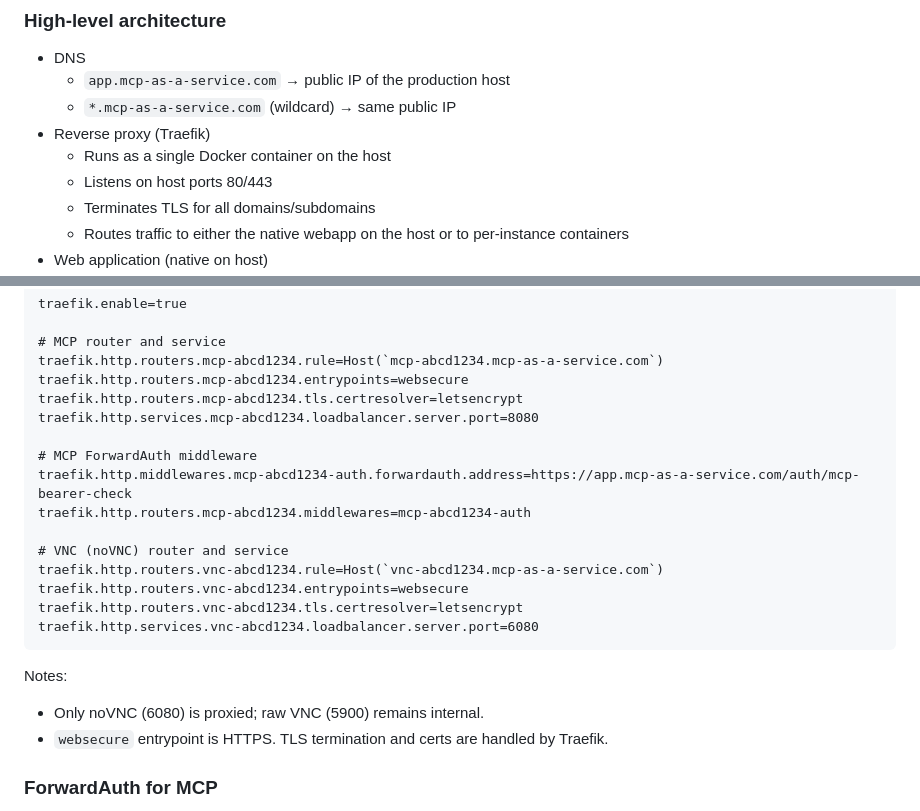
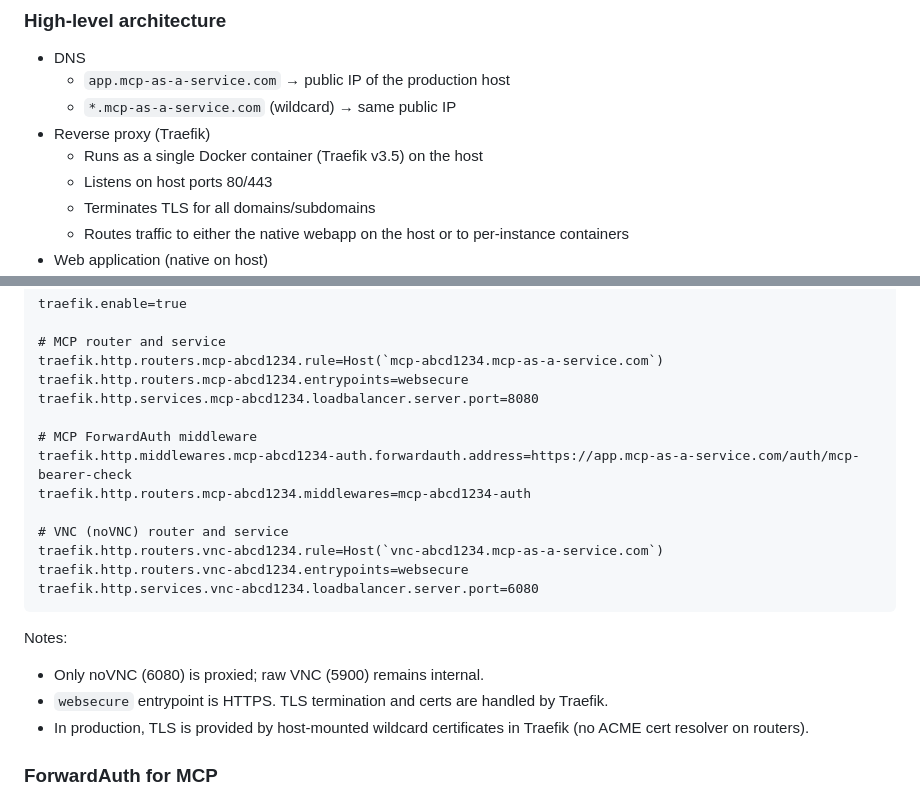
Before and after one commit to dx-tooling/maas-webapp, a Markdown page: docs/orchestration.md, 2 parts joined by grey strips. Rendered like a GitHub page.

````diff
--- a/docs/orchestration.md
+++ b/docs/orchestration.md
@@ -8,7 +8,7 @@ This document explains how the MCP/VNC orchestration works once the Docker-based
   - `app.mcp-as-a-service.com` → public IP of the production host
   - `*.mcp-as-a-service.com` (wildcard) → same public IP
 - Reverse proxy (Traefik)
-  - Runs as a single Docker container on the host
+  - Runs as a single Docker container (Traefik v3.5) on the host
   - Listens on host ports 80/443
   - Terminates TLS for all domains/subdomains
   - Routes traffic to either the native webapp on the host or to per-instance containers
@@ -54,7 +54,6 @@ traefik.enable=true
 # MCP router and service
 traefik.http.routers.mcp-abcd1234.rule=Host(`mcp-abcd1234.mcp-as-a-service.com`)
 traefik.http.routers.mcp-abcd1234.entrypoints=websecure
-traefik.http.routers.mcp-abcd1234.tls.certresolver=letsencrypt
 traefik.http.services.mcp-abcd1234.loadbalancer.server.port=8080
 
 # MCP ForwardAuth middleware
@@ -64,7 +63,6 @@ traefik.http.routers.mcp-abcd1234.middlewares=mcp-abcd1234-auth
 # VNC (noVNC) router and service
 traefik.http.routers.vnc-abcd1234.rule=Host(`vnc-abcd1234.mcp-as-a-service.com`)
 traefik.http.routers.vnc-abcd1234.entrypoints=websecure
-traefik.http.routers.vnc-abcd1234.tls.certresolver=letsencrypt
 traefik.http.services.vnc-abcd1234.loadbalancer.server.port=6080
 ```
 
@@ -72,6 +70,7 @@ Notes:
 
 - Only noVNC (6080) is proxied; raw VNC (5900) remains internal.
 - `websecure` entrypoint is HTTPS. TLS termination and certs are handled by Traefik.
+- In production, TLS is provided by host-mounted wildcard certificates in Traefik (no ACME cert resolver on routers).
 
 ### ForwardAuth for MCP
 
````
Also changed, not shown: docs/change-requests/docker-based-rewrite.md (+4 -4 lines), docs/production-setup-verification.md (+1 -1 lines).
